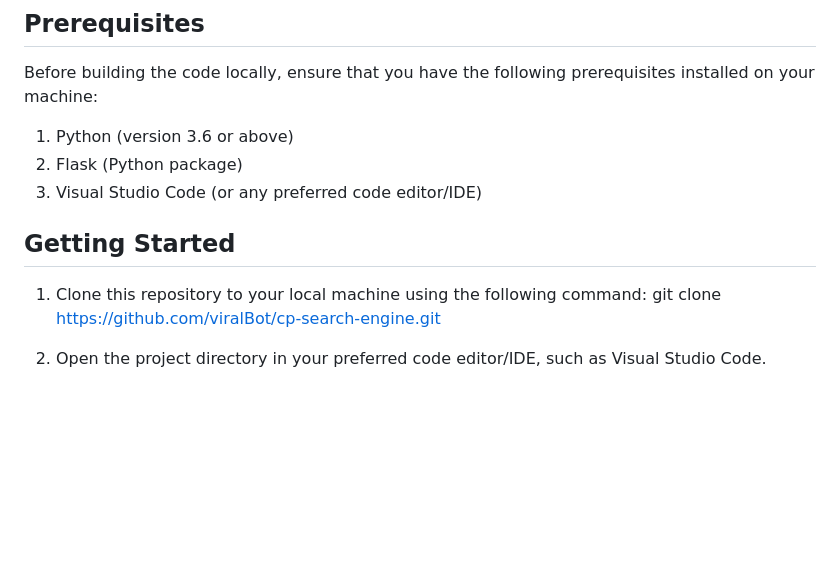
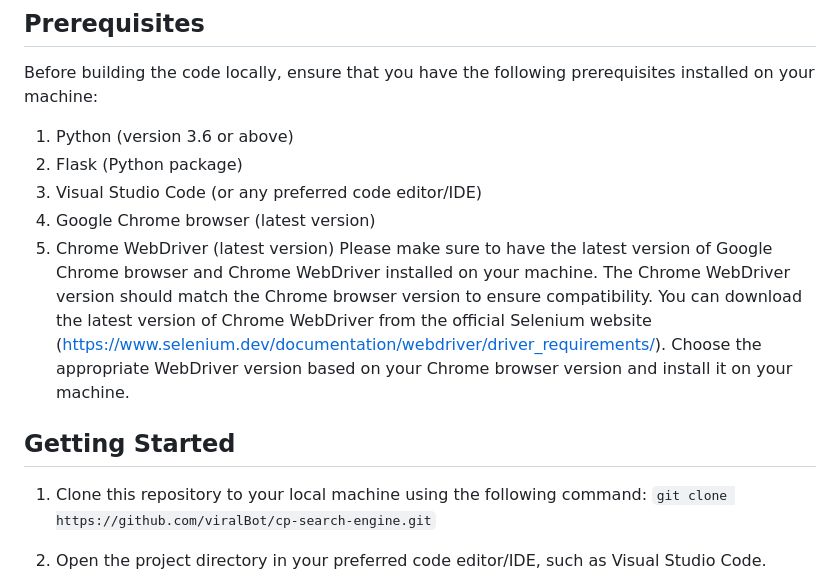
Before and after one commit to viralBot/cp-search-engine, a Markdown page: README.md, the part around the change. Rendered like a GitHub page; blank space fills up the shorter version.

```diff
--- a/README.md
+++ b/README.md
@@ -7,10 +7,14 @@ Before building the code locally, ensure that you have the following prerequisit
 1. Python (version 3.6 or above)
 2. Flask (Python package)
 3. Visual Studio Code (or any preferred code editor/IDE)
+4. Google Chrome browser (latest version)
+5. Chrome WebDriver (latest version)
+Please make sure to have the latest version of Google Chrome browser and Chrome WebDriver installed on your machine. The Chrome WebDriver version should match the Chrome browser version to ensure compatibility.
+You can download the latest version of Chrome WebDriver from the official Selenium website (https://www.selenium.dev/documentation/webdriver/driver_requirements/). Choose the appropriate WebDriver version based on your Chrome browser version and install it on your machine.
 
 ## Getting Started
 1. Clone this repository to your local machine using the following command:
-git clone https://github.com/viralBot/cp-search-engine.git
+`git clone https://github.com/viralBot/cp-search-engine.git`
 
 2. Open the project directory in your preferred code editor/IDE, such as Visual Studio Code.
 
```
